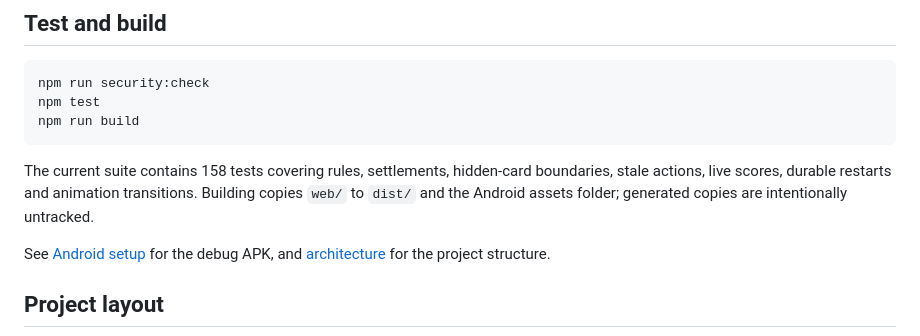
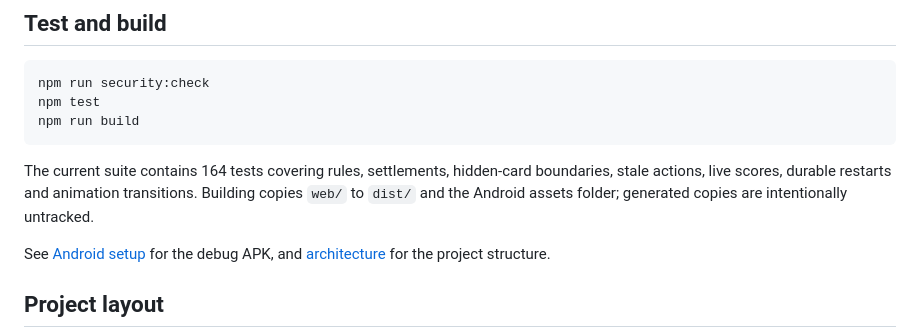
Before and after one commit to sudip-parajuli/dashain-cards, a Markdown page: README.md, the part around the change. Rendered like a GitHub page.

````diff
--- a/README.md
+++ b/README.md
@@ -70,7 +70,7 @@ npm test
 npm run build
 ```
 
-The current suite contains 158 tests covering rules, settlements, hidden-card boundaries, stale actions, live scores, durable restarts and animation transitions. Building copies `web/` to `dist/` and the Android assets folder; generated copies are intentionally untracked.
+The current suite contains 164 tests covering rules, settlements, hidden-card boundaries, stale actions, live scores, durable restarts and animation transitions. Building copies `web/` to `dist/` and the Android assets folder; generated copies are intentionally untracked.
 
 See [Android setup](docs/ANDROID.md) for the debug APK, and [architecture](docs/ARCHITECTURE.md) for the project structure.
 
````
Also changed, not shown: docs/PLAY_RELEASE.md (+9 -1 lines).
